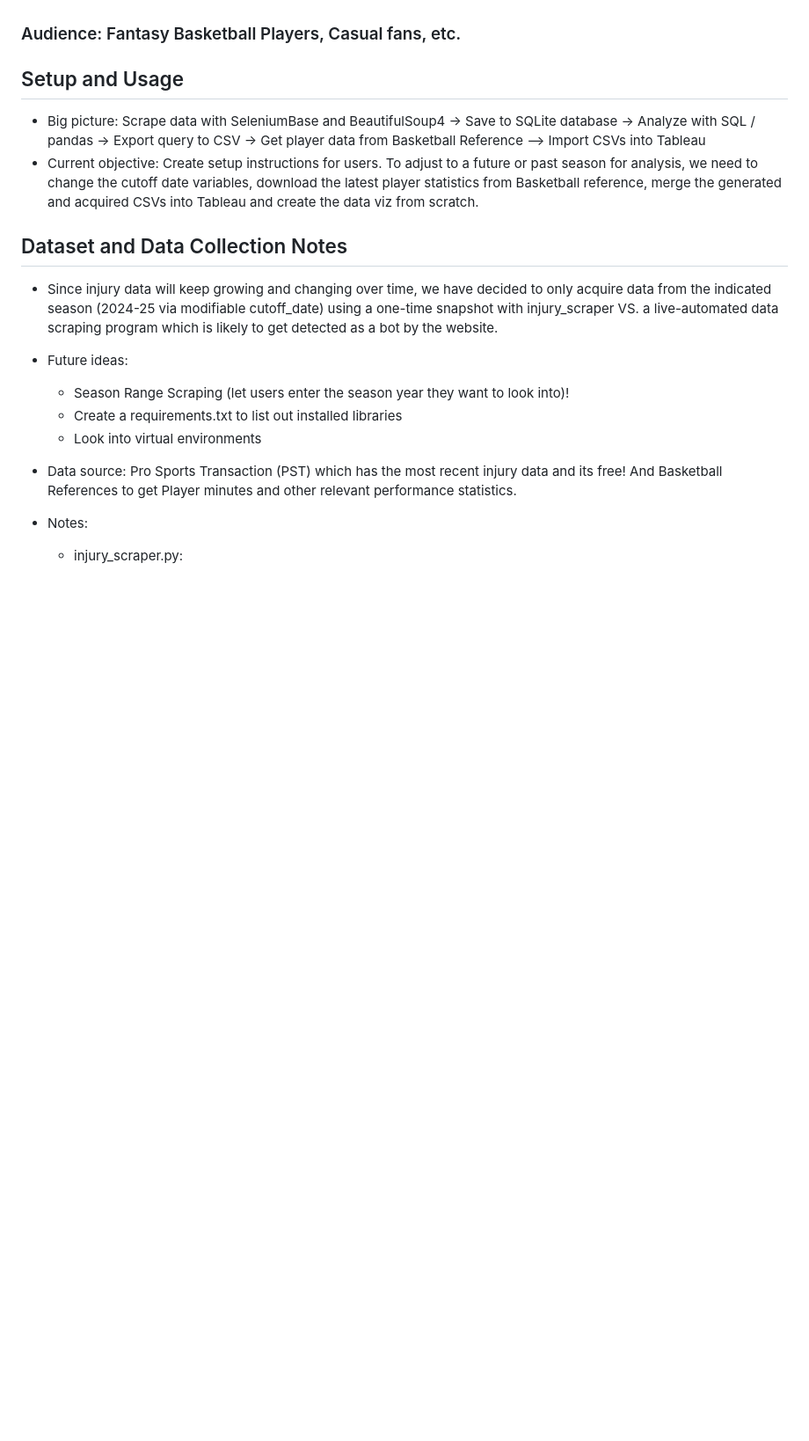
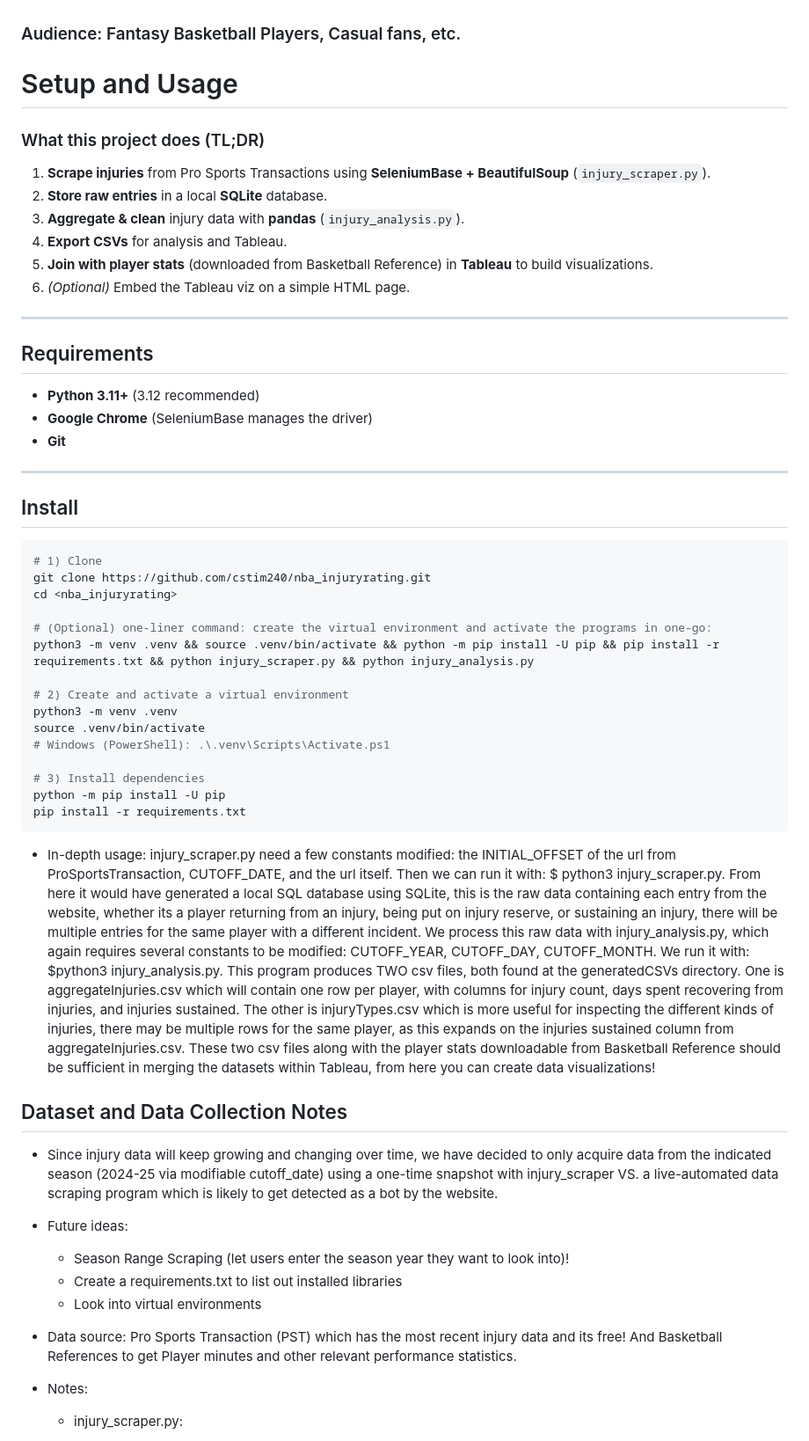
Before and after one commit to cstim240/nba_injuryrating, a Markdown page: README.md, the part around the change. Shown: that part at 88% size. GitHub-like rendering; blank space fills up the shorter version.

Commit message:
Update README.md to add project setup

````diff
--- a/README.md
+++ b/README.md
@@ -12,9 +12,45 @@ https://public.tableau.com/views/NBA2024-25PlayerInjuryData/Dashboard1?:language
 
 ### Audience: Fantasy Basketball Players, Casual fans, etc.
 
-## Setup and Usage
-- Big picture: Scrape data with SeleniumBase and BeautifulSoup4 -> Save to SQLite database -> Analyze with SQL / pandas -> Export query to CSV -> Get player data from Basketball Reference --> Import CSVs into Tableau
-- Current objective: Create setup instructions for users. To adjust to a future or past season for analysis, we need to change the cutoff date variables, download the latest player statistics from Basketball reference, merge the generated and acquired CSVs into Tableau and create the data viz from scratch.
+# Setup and Usage
+### What this project does (TL;DR)
+1. **Scrape injuries** from Pro Sports Transactions using **SeleniumBase + BeautifulSoup** (`injury_scraper.py`).
+2. **Store raw entries** in a local **SQLite** database.
+3. **Aggregate & clean** injury data with **pandas** (`injury_analysis.py`).
+4. **Export CSVs** for analysis and Tableau.
+5. **Join with player stats** (downloaded from Basketball Reference) in **Tableau** to build visualizations.
+6. *(Optional)* Embed the Tableau viz on a simple HTML page.
+
+---
+
+## Requirements
+- **Python 3.11+** (3.12 recommended)
+- **Google Chrome** (SeleniumBase manages the driver)
+- **Git**
+
+---
+
+## Install
+
+```bash
+# 1) Clone
+git clone https://github.com/cstim240/nba_injuryrating.git
+cd <nba_injuryrating>
+
+# (Optional) one-liner command: create the virtual environment and activate the programs in one-go:
+python3 -m venv .venv && source .venv/bin/activate && python -m pip install -U pip && pip install -r requirements.txt && python injury_scraper.py && python injury_analysis.py
+
+# 2) Create and activate a virtual environment
+python3 -m venv .venv
+source .venv/bin/activate
+# Windows (PowerShell): .\.venv\Scripts\Activate.ps1
+
+# 3) Install dependencies
+python -m pip install -U pip
+pip install -r requirements.txt
+```
+
+- In-depth usage: injury_scraper.py need a few constants modified: the INITIAL_OFFSET of the url from ProSportsTransaction, CUTOFF_DATE, and the url itself. Then we can run it with: $ python3 injury_scraper.py. From here it would have generated a local SQL database using SQLite, this is the raw data containing each entry from the website, whether its a player returning from an injury, being put on injury reserve, or sustaining an injury, there will be multiple entries for the same player with a different incident. We process this raw data with injury_analysis.py, which again requires several constants to be modified: CUTOFF_YEAR, CUTOFF_DAY, CUTOFF_MONTH. We run it with: $python3 injury_analysis.py. This program produces TWO csv files, both found at the generatedCSVs directory. One is aggregateInjuries.csv which will contain one row per player, with columns for injury count, days spent recovering from injuries, and injuries sustained. The other is injuryTypes.csv which is more useful for inspecting the different kinds of injuries, there may be multiple rows for the same player, as this expands on the injuries sustained column from aggregateInjuries.csv. These two csv files along with the player stats downloadable from Basketball Reference should be sufficient in merging the datasets within Tableau, from here you can create data visualizations!
 
 ## Dataset and Data Collection Notes
 - Since injury data will keep growing and changing over time, we have decided to only acquire data from the indicated season (2024-25 via modifiable cutoff_date) using a one-time snapshot with injury_scraper VS. a live-automated data scraping program which is likely to get detected as a bot by the website.
````
